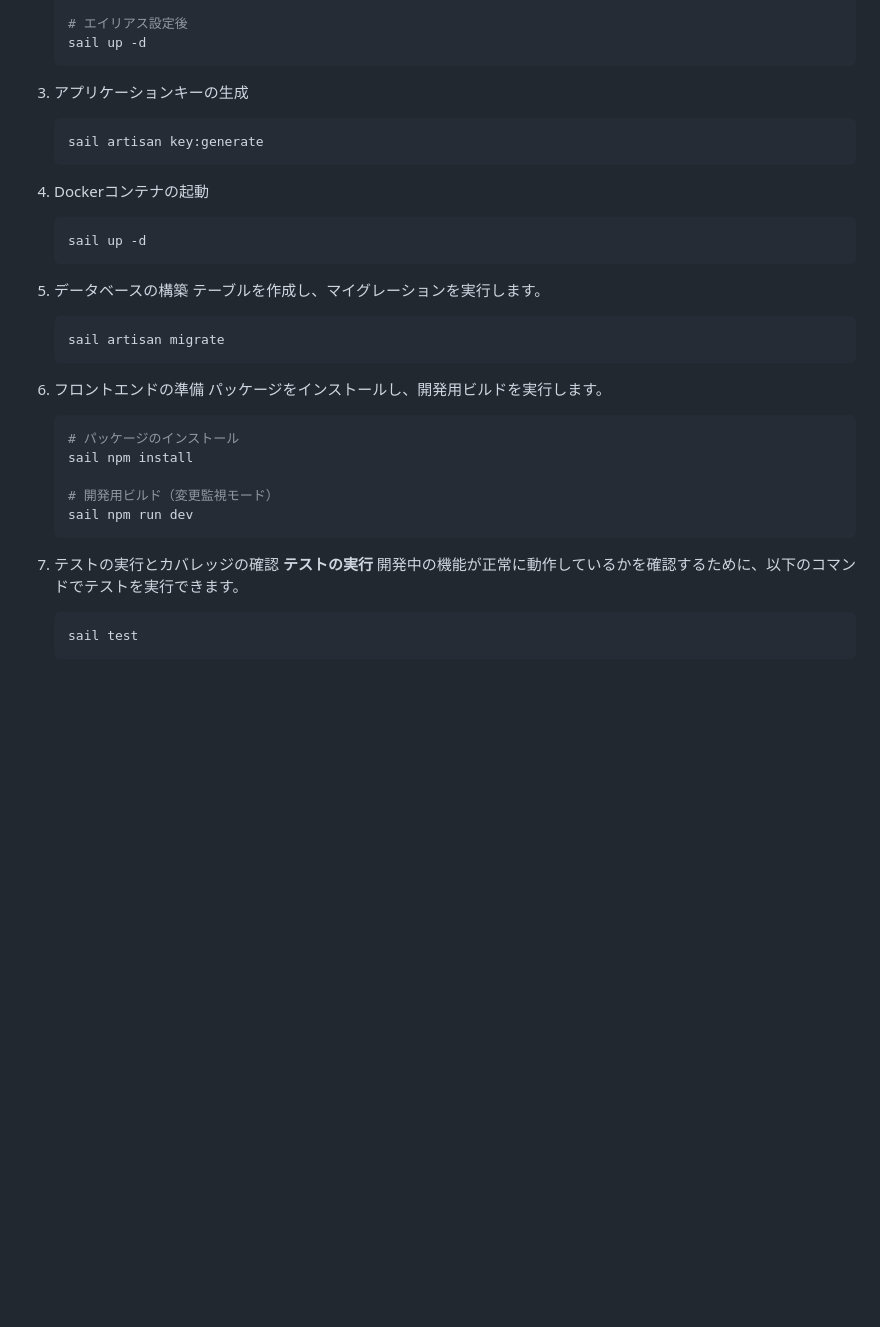
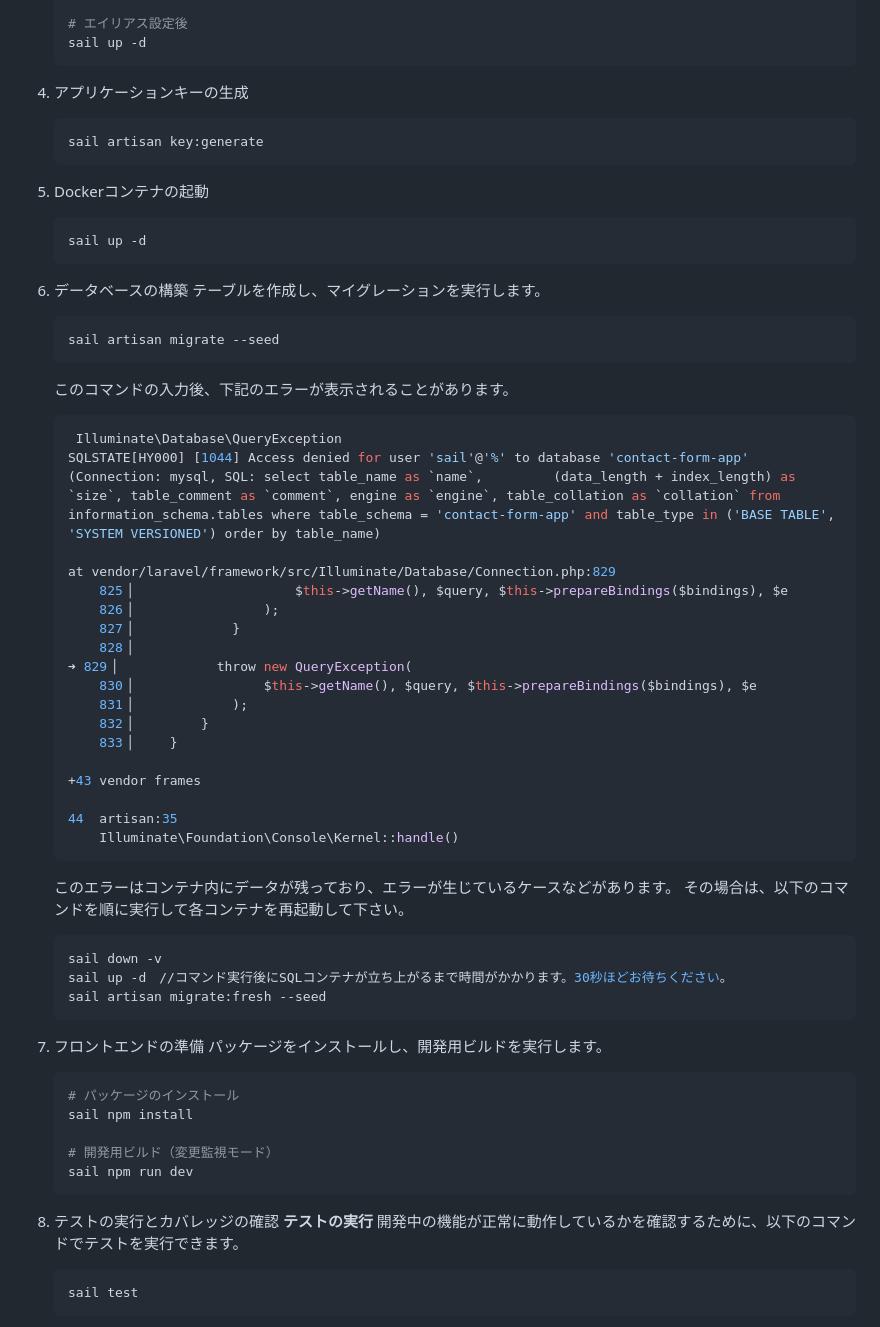
Before and after one commit to kana686/fleamarket-app-retry, a Markdown page: README.md, the part around one of its changes. GitHub-like rendering; folded sections open; blank space fills up the shorter version.

````diff
--- a/README.md
+++ b/README.md
@@ -128,26 +133,57 @@
 
     </details>
 
-3.  アプリケーションキーの生成
+4.  アプリケーションキーの生成
 
     ```bash
     sail artisan key:generate
     ```
 
-4.  Dockerコンテナの起動
+5.  Dockerコンテナの起動
 
     ```bash
     sail up -d
     ```
 
-5.  データベースの構築
+6.  データベースの構築
     テーブルを作成し、マイグレーションを実行します。
 
     ```bash
-    sail artisan migrate
+    sail artisan migrate --seed
     ```
 
-6.  フロントエンドの準備
+    このコマンドの入力後、下記のエラーが表示されることがあります。
+
+    ```bash
+     Illuminate\Database\QueryException
+    SQLSTATE[HY000] [1044] Access denied for user 'sail'@'%' to database 'contact-form-app' (Connection: mysql, SQL: select table_name as `name`,         (data_length + index_length) as `size`, table_comment as `comment`, engine as `engine`, table_collation as `collation` from information_schema.tables where table_schema = 'contact-form-app' and table_type in ('BASE TABLE', 'SYSTEM VERSIONED') order by table_name)
+
+    at vendor/laravel/framework/src/Illuminate/Database/Connection.php:829
+        825▕                     $this->getName(), $query, $this->prepareBindings($bindings), $e
+        826▕                 );
+        827▕             }
+        828▕
+    ➜ 829▕             throw new QueryException(
+        830▕                 $this->getName(), $query, $this->prepareBindings($bindings), $e
+        831▕             );
+        832▕         }
+        833▕     }
+
+    +43 vendor frames
+
+    44  artisan:35
+        Illuminate\Foundation\Console\Kernel::handle()
+    ```
+
+    このエラーはコンテナ内にデータが残っており、エラーが生じているケースなどがあります。 その場合は、以下のコマンドを順に実行して各コンテナを再起動して下さい。
+
+    ```bash
+    sail down -v
+    sail up -d　//コマンド実行後にSQLコンテナが立ち上がるまで時間がかかります。30秒ほどお待ちください。
+    sail artisan migrate:fresh --seed
+    ```
+
+7.  フロントエンドの準備
     パッケージをインストールし、開発用ビルドを実行します。
 
     ```bash
@@ -158,7 +194,7 @@
     sail npm run dev
     ```
 
-7.  テストの実行とカバレッジの確認
+8.  テストの実行とカバレッジの確認
     **テストの実行**
     開発中の機能が正常に動作しているかを確認するために、以下のコマンドでテストを実行できます。
 
````
Also changed, not shown: other parts of README.md (+12 -3 lines), src/images/coachtech-fleamarket-app-er.drawio.png, 2 other files.
